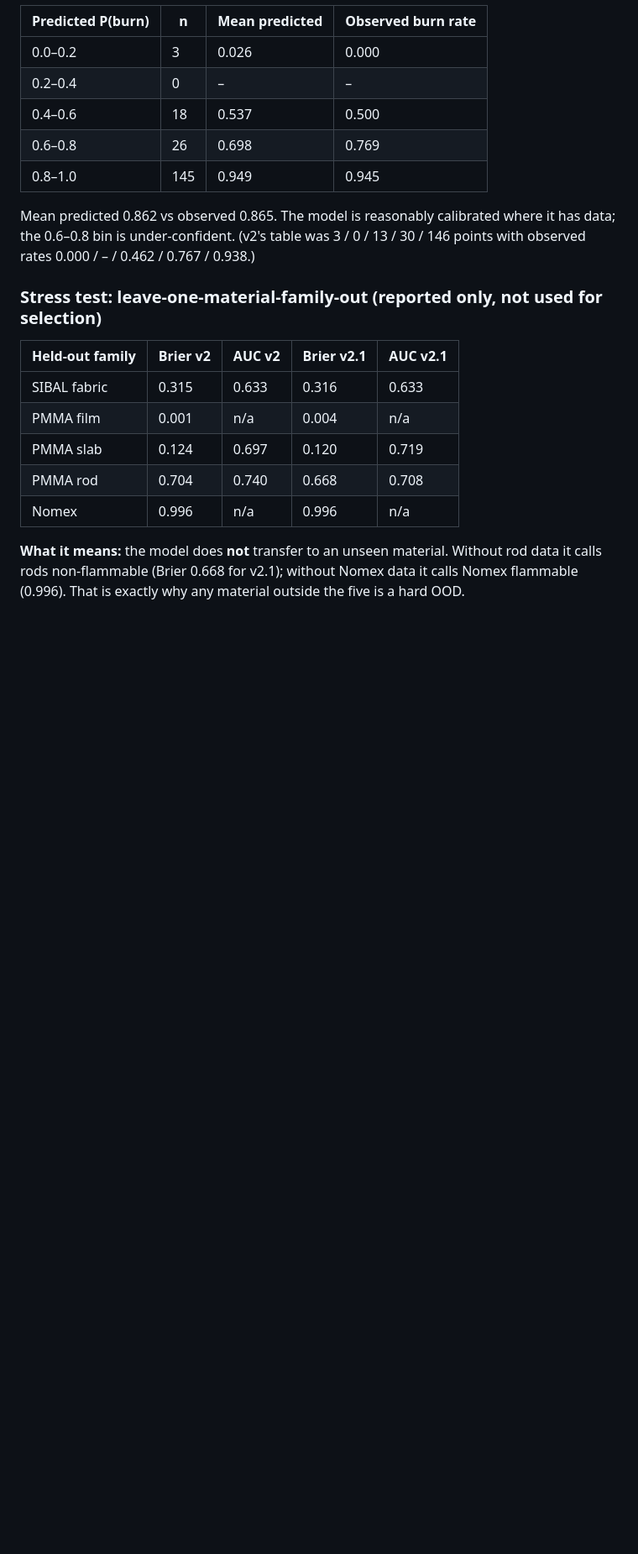
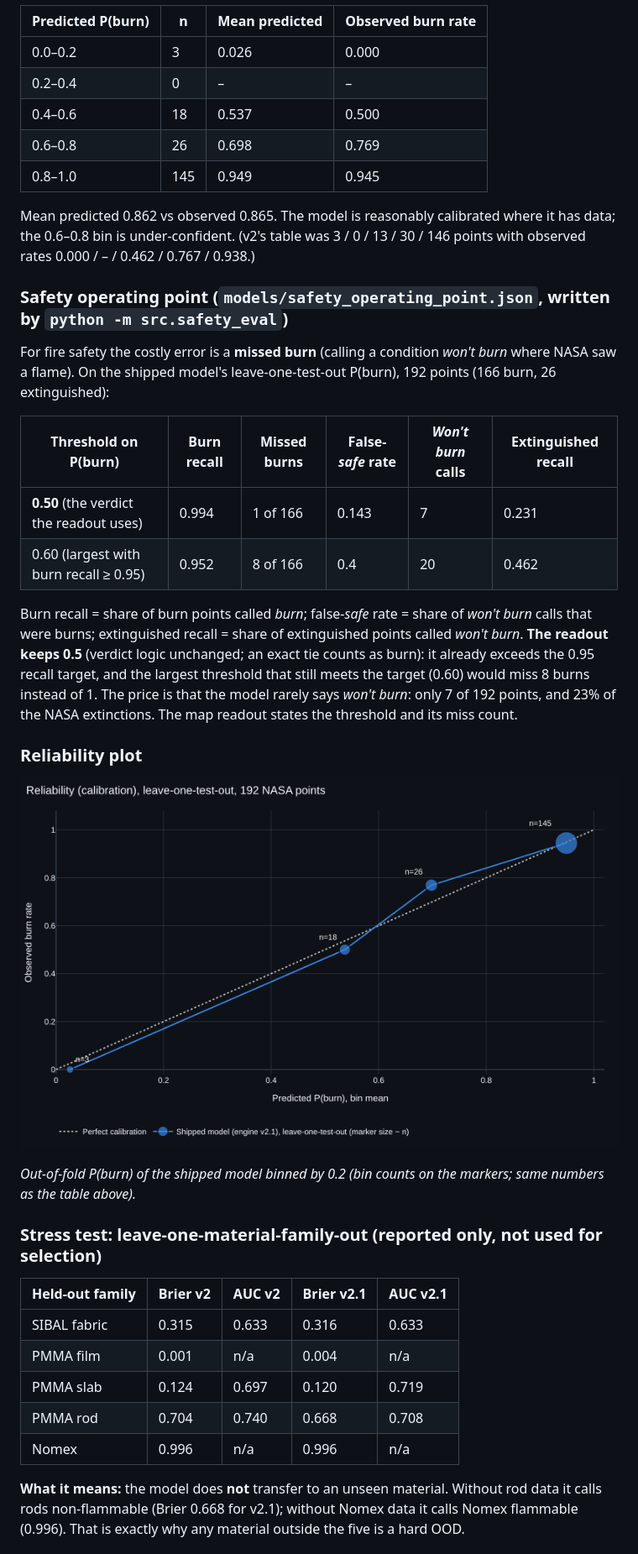
Before and after one commit to badr5556/FlameMargin, a Markdown page: docs/model_card.md, the part around one of its changes. Shown at 84% size. Rendered like a GitHub page; pictures changed too: docs/img/reliability.png (added); blank space fills up the shorter version.

```diff
--- a/docs/model_card.md
+++ b/docs/model_card.md
@@ -98,6 +98,26 @@ Model settings were fixed before training; nothing was tuned on these folds.
 
 Mean predicted 0.862 vs observed 0.865. The model is reasonably calibrated where it has data; the 0.6–0.8 bin is under-confident.
 (v2's table was 3 / 0 / 13 / 30 / 146 points with observed rates 0.000 / – / 0.462 / 0.767 / 0.938.)
+
+### Safety operating point (`models/safety_operating_point.json`, written by `python -m src.safety_eval`)
+For fire safety the costly error is a **missed burn** (calling a condition *won't burn* where NASA saw a flame). On the shipped
+model's leave-one-test-out P(burn), 192 points (166 burn, 26 extinguished):
+
+| Threshold on P(burn) | Burn recall | Missed burns | False-*safe* rate | *Won't burn* calls | Extinguished recall |
+|---|---|---|---|---|---|
+| **0.50** (the verdict the readout uses) | 0.994 | 1 of 166 | 0.143 | 7 | 0.231 |
+| 0.60 (largest with burn recall ≥ 0.95) | 0.952 | 8 of 166 | 0.4 | 20 | 0.462 |
+
+Burn recall = share of burn points called *burn*; false-*safe* rate = share of *won't burn* calls that were burns; extinguished
+recall = share of extinguished points called *won't burn*. **The readout keeps 0.5** (verdict logic unchanged; an exact tie
+counts as burn): it already exceeds the 0.95 recall target, and the largest threshold that still meets the target (0.60)
+would miss 8 burns instead of 1. The price is that the model rarely says *won't burn*: only
+7 of 192 points, and 23% of the NASA extinctions. The map readout states the threshold and its miss count.
+
+### Reliability plot
+![Reliability (calibration), leave-one-test-out](img/reliability.png)
+
+*Out-of-fold P(burn) of the shipped model binned by 0.2 (bin counts on the markers; same numbers as the table above).*
 
 ### Stress test: leave-one-material-family-out (reported only, not used for selection)
 | Held-out family | Brier v2 | AUC v2 | Brier v2.1 | AUC v2.1 |
```
Also changed, not shown: other parts of docs/model_card.md (+2 -1 lines), README.md (+5 -0 lines), 5 other files.
